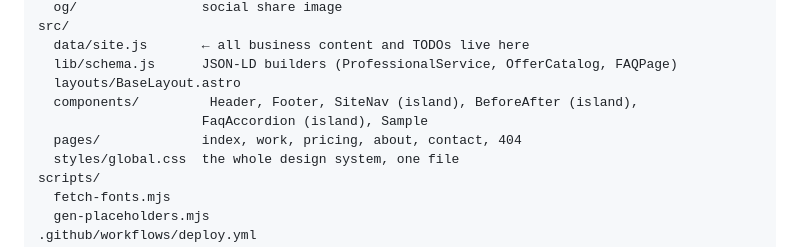
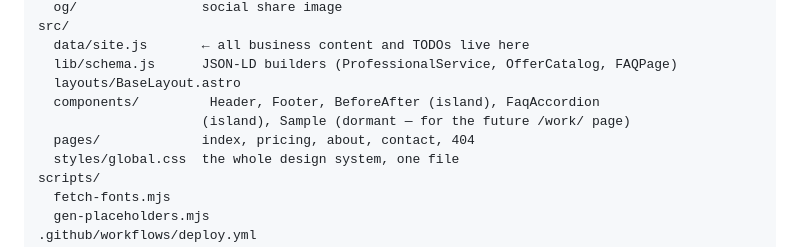
Before and after one commit to iamHarinda/iamharinda_com, a Markdown page: README.md, the part around the change. Drawn GitHub-style.

Commit message:
auto: README.md
Co-Authored-By: Claude Sonnet 5 <noreply@anthropic.com>

```diff
--- a/README.md
+++ b/README.md
@@ -248,9 +248,9 @@ src/
   data/site.js       ← all business content and TODOs live here
   lib/schema.js      JSON-LD builders (ProfessionalService, OfferCatalog, FAQPage)
   layouts/BaseLayout.astro
-  components/         Header, Footer, SiteNav (island), BeforeAfter (island),
-                     FaqAccordion (island), Sample
-  pages/             index, work, pricing, about, contact, 404
+  components/         Header, Footer, BeforeAfter (island), FaqAccordion
+                     (island), Sample (dormant — for the future /work/ page)
+  pages/             index, pricing, about, contact, 404
   styles/global.css  the whole design system, one file
 scripts/
   fetch-fonts.mjs
```
